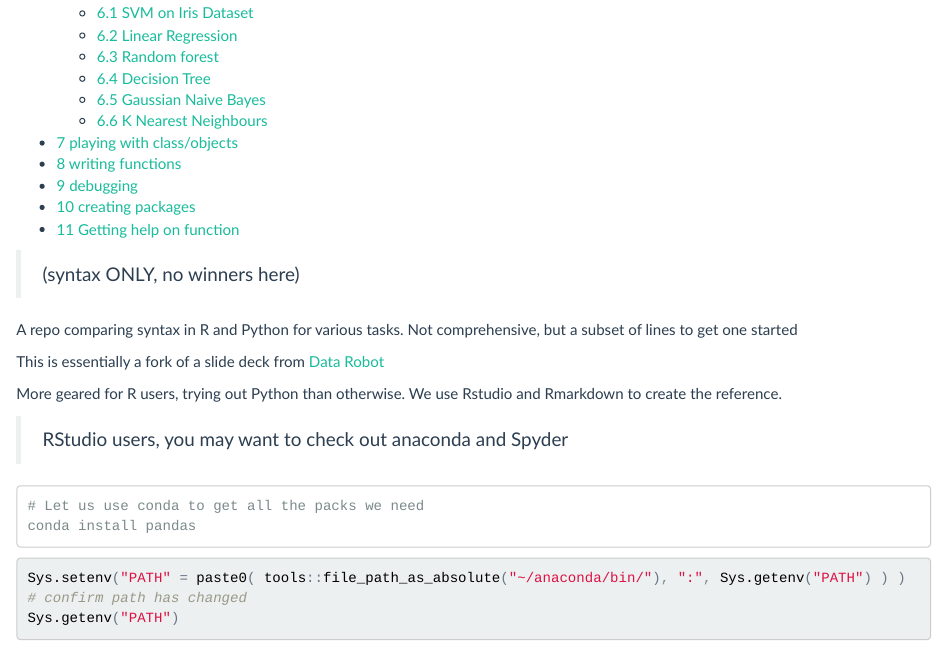
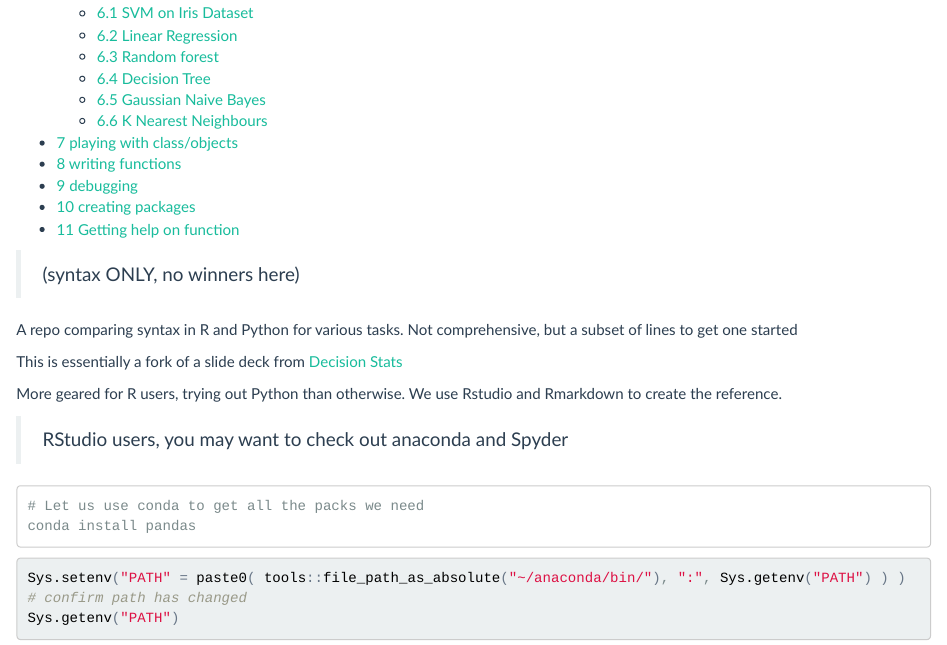
Before and after one commit to sahilseth/RvsPython, an R Markdown document (README.Rmd): the page in a window 1100 px wide, from 370 px down. The pictures show the output file README.html that the author committed with the source, opened offline.

Commit message:
update source

```diff
--- a/README.Rmd
+++ b/README.Rmd
@@ -14,7 +14,7 @@ output:
 
 A repo comparing syntax in R and Python for various tasks. Not comprehensive, but a subset of lines to get one started
 
-This is essentially a fork of a slide deck from [Data Robot](http://www.datarobot.com/blog/introduction-to-python-for-statistical-learning/)
+This is essentially a fork of a slide deck from [Decision Stats](http://www.slideshare.net/ajayohri/python-for-r-users)
 
 More geared for R users, trying out Python than otherwise. We use Rstudio and Rmarkdown to create the reference.
 
```
Also changed, not shown: README.html, README.md.
